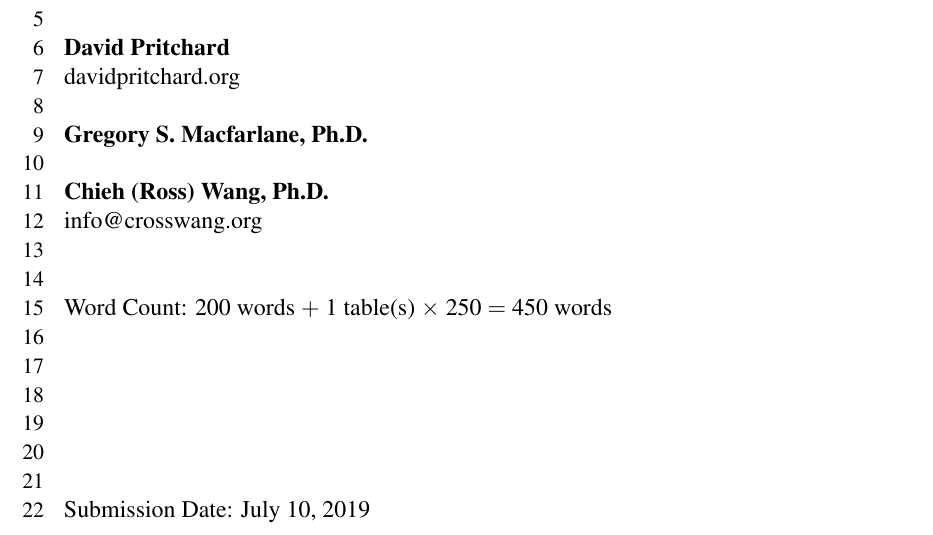
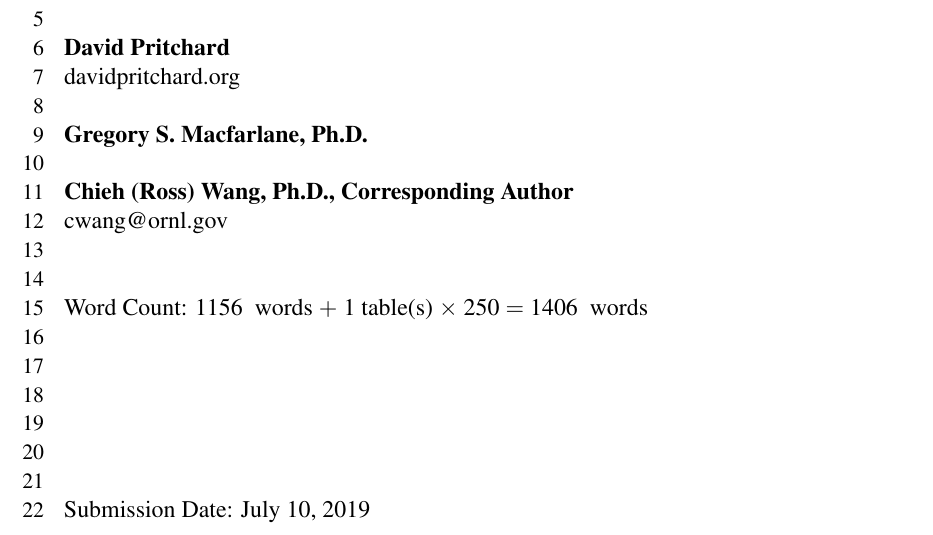
Before and after one commit to chiehrosswang/TRB_LaTeX_tex, a LaTeX document (trb_template.tex): part of page 1 of 7, cut so that both start at the same text. The pictures show the PDF file trb_template.pdf that the author committed with the source.

Commit message:
Updated author email

```diff
--- a/trb_template.tex
+++ b/trb_template.tex
@@ -22,8 +22,8 @@ Research Board}
   \hfill\break% this is a way to add line numbering on empty line
   \textbf{Gregory S. Macfarlane, Ph.D.}\\
   \hfill\break%
-  \textbf{Chieh (Ross) Wang, Ph.D.}\\
-  info@crosswang.org
+  \textbf{Chieh (Ross) Wang, Ph.D., Corresponding Author}\\
+  cwang@ornl.gov
 }
 
 % If necessary modify the number of words per table or figure default is set to
```
Also changed, not shown: trb_template.pdf.
